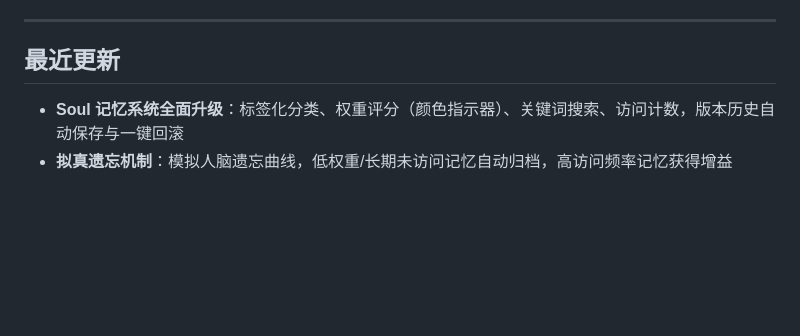
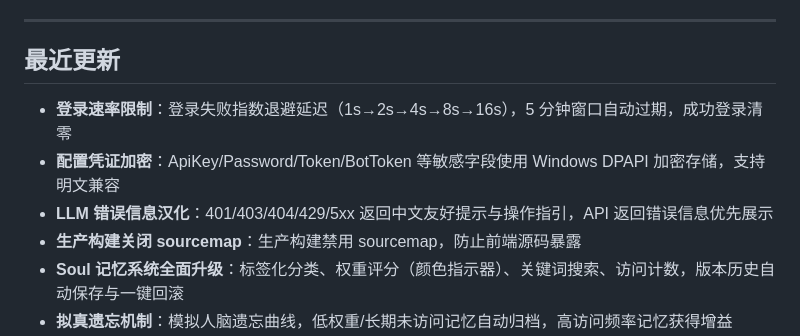
Before and after one commit to Yuxi-IT/VirgoBot, a Markdown page: README.md, the part around the change. Drawn GitHub-style; blank space fills up the shorter version.

Commit message:
更新 README：记录安全加固相关功能更新
Co-Authored-By: Claude Opus 4.6 <noreply@anthropic.com>

```diff
--- a/README.md
+++ b/README.md
@@ -413,6 +413,10 @@ Gateway（编排层）
 
 ## 最近更新
 
+- **登录速率限制**：登录失败指数退避延迟（1s→2s→4s→8s→16s），5 分钟窗口自动过期，成功登录清零
+- **配置凭证加密**：ApiKey/Password/Token/BotToken 等敏感字段使用 Windows DPAPI 加密存储，支持明文兼容
+- **LLM 错误信息汉化**：401/403/404/429/5xx 返回中文友好提示与操作指引，API 返回错误信息优先展示
+- **生产构建关闭 sourcemap**：生产构建禁用 sourcemap，防止前端源码暴露
 - **Soul 记忆系统全面升级**：标签化分类、权重评分（颜色指示器）、关键词搜索、访问计数，版本历史自动保存与一键回滚
 - **拟真遗忘机制**：模拟人脑遗忘曲线，低权重/长期未访问记忆自动归档，高访问频率记忆获得增益
 - **场景化主动对话**：内置早安/下班/周末三套场景模板，自动匹配时间与星期，注入 Soul 上下文实现拟真主动交互
```
